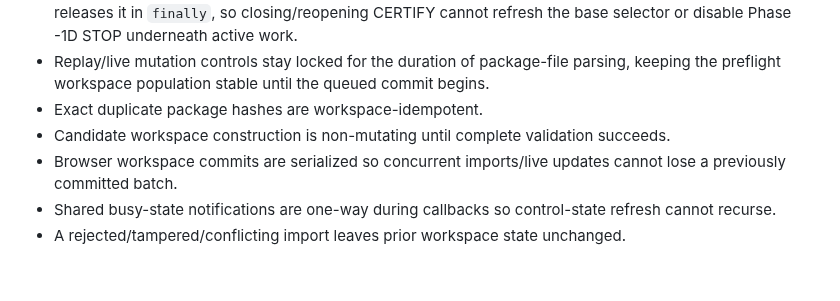
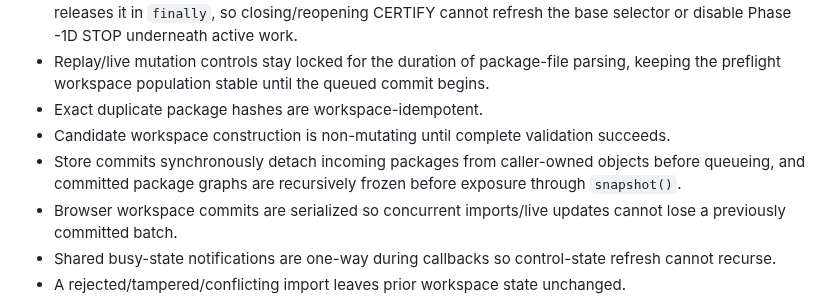
Before and after one commit to flesentine/kq1agi, a Markdown page: docs/TRUTH_ENGINE_PHASE_1I.md, the part around the change. Drawn GitHub-style; blank space fills up the shorter version.

Commit message:
Document detached Phase -1I.15 snapshots

```diff
--- a/docs/TRUTH_ENGINE_PHASE_1I.md
+++ b/docs/TRUTH_ENGINE_PHASE_1I.md
@@ -1453,6 +1453,7 @@ Every exported manifest remains:
 - Replay/live mutation controls stay locked for the duration of package-file parsing, keeping the preflight workspace population stable until the queued commit begins.
 - Exact duplicate package hashes are workspace-idempotent.
 - Candidate workspace construction is non-mutating until complete validation succeeds.
+- Store commits synchronously detach incoming packages from caller-owned objects before queueing, and committed package graphs are recursively frozen before exposure through `snapshot()`.
 - Browser workspace commits are serialized so concurrent imports/live updates cannot lose a previously committed batch.
 - Shared busy-state notifications are one-way during callbacks so control-state refresh cannot recurse.
 - A rejected/tampered/conflicting import leaves prior workspace state unchanged.
```
